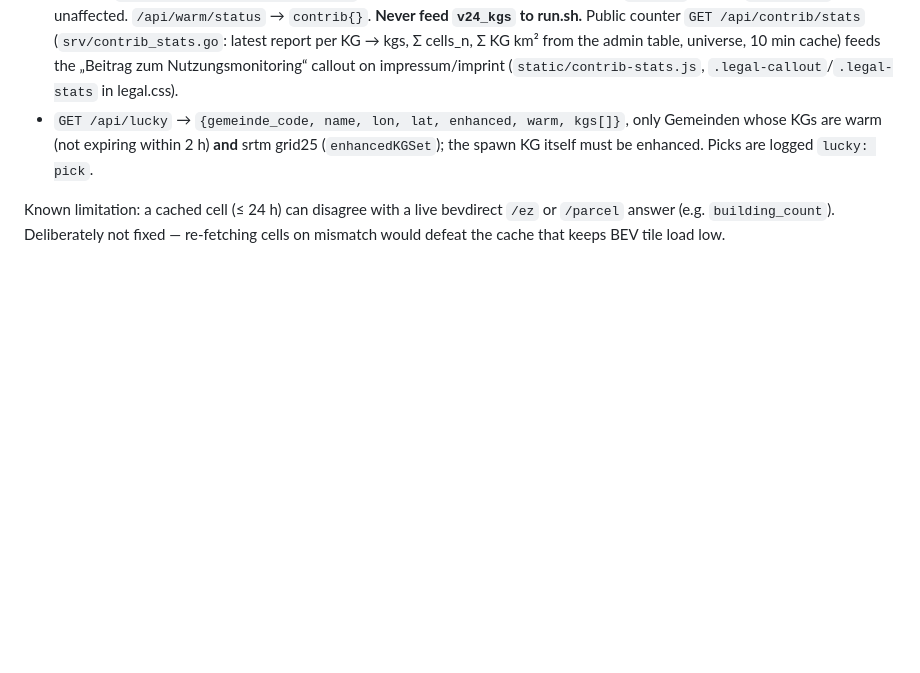
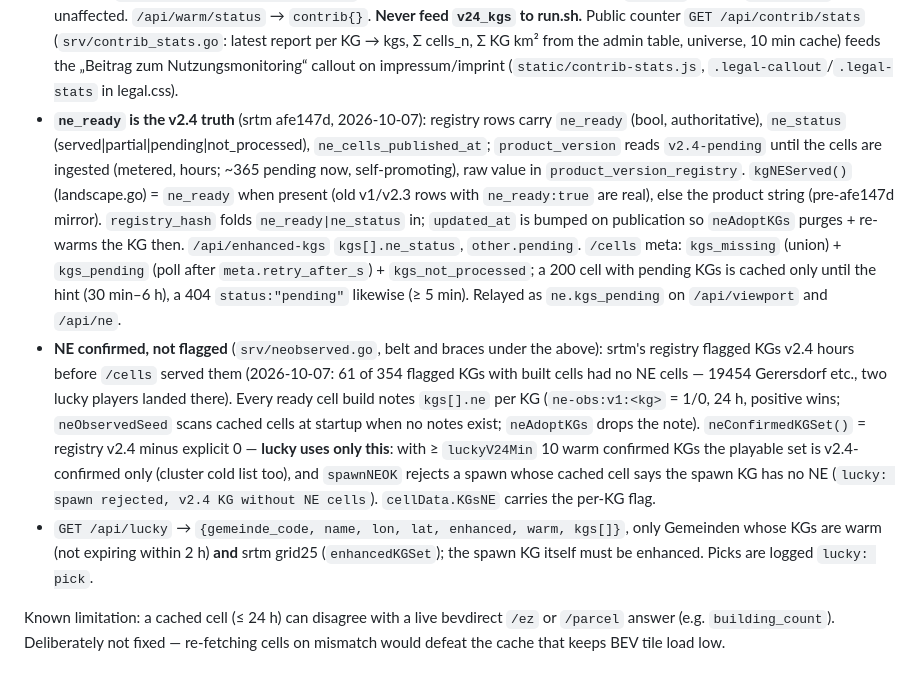
Before and after one commit to raffopenssh/siedler--sterreich, a Markdown page: AGENTS.md, the part around the change. Drawn GitHub-style; blank space fills up the shorter version.

Commit message:
AGENTS.md: ne_ready registry contract + NE-confirmed lucky guard
Co-authored-by: Shelley <shelley@exe.dev>

```diff
--- a/AGENTS.md
+++ b/AGENTS.md
@@ -187,6 +187,23 @@ Single worker, ~0.8 s between cells, yields to foreground, skips KGs fresh ≥ 2
   seconds during an srtm registry full refresh; run.sh retries 4× 30 s before using the fallback sample.
   `reported_quarter`/`left_quarter` come from the `data/ne-reports/KG.<date>.json` files. Reads bevdirect directly, writes
   no `kg_warm`/cells → `/api/lucky` unaffected. `/api/warm/status` → `contrib{}`. **Never feed `v24_kgs` to run.sh.** Public counter `GET /api/contrib/stats` (`srv/contrib_stats.go`: latest report per KG → kgs, Σ cells_n, Σ KG km² from the admin table, universe, 10 min cache) feeds the „Beitrag zum Nutzungsmonitoring“ callout on impressum/imprint (`static/contrib-stats.js`, `.legal-callout`/`.legal-stats` in legal.css).
+- **`ne_ready` is the v2.4 truth** (srtm afe147d, 2026-10-07): registry rows carry `ne_ready` (bool, authoritative),
+  `ne_status` (served|partial|pending|not_processed), `ne_cells_published_at`; `product_version` reads
+  `v2.4-pending` until the cells are ingested (metered, hours; ~365 pending now, self-promoting), raw value in
+  `product_version_registry`. `kgNEServed()` (landscape.go) = `ne_ready` when present (old v1/v2.3 rows with
+  `ne_ready:true` are real), else the product string (pre-afe147d mirror). `registry_hash` folds `ne_ready|ne_status`
+  in; `updated_at` is bumped on publication so `neAdoptKGs` purges + re-warms the KG then. `/api/enhanced-kgs`
+  `kgs[].ne_status`, `other.pending`. `/cells` meta: `kgs_missing` (union) + `kgs_pending` (poll after
+  `meta.retry_after_s`) + `kgs_not_processed`; a 200 cell with pending KGs is cached only until the hint (30 min–6 h),
+  a 404 `status:"pending"` likewise (≥ 5 min). Relayed as `ne.kgs_pending` on `/api/viewport` and `/api/ne`.
+- **NE confirmed, not flagged** (`srv/neobserved.go`, belt and braces under the above): srtm's registry flagged KGs
+  v2.4 hours before `/cells` served them (2026-10-07: 61 of 354 flagged KGs with built cells had no NE cells —
+  19454 Gerersdorf etc., two lucky players landed there). Every ready cell build notes `kgs[].ne` per KG
+  (`ne-obs:v1:<kg>` = 1/0, 24 h, positive wins; `neObservedSeed` scans cached cells at startup when no notes exist;
+  `neAdoptKGs` drops the note). `neConfirmedKGSet()` = registry v2.4 minus explicit 0 — **lucky uses only this**:
+  with ≥ `luckyV24Min` 10 warm confirmed KGs the playable set is v2.4-confirmed only (cluster cold list too), and
+  `spawnNEOK` rejects a spawn whose cached cell says the spawn KG has no NE (`lucky: spawn rejected, v2.4 KG without
+  NE cells`). `cellData.KGsNE` carries the per-KG flag.
 - `GET /api/lucky` → `{gemeinde_code, name, lon, lat, enhanced, warm, kgs[]}`,
   only Gemeinden whose KGs are warm (not expiring within 2 h) **and** srtm
   grid25 (`enhancedKGSet`); the spawn KG itself must be enhanced. Picks are
```
